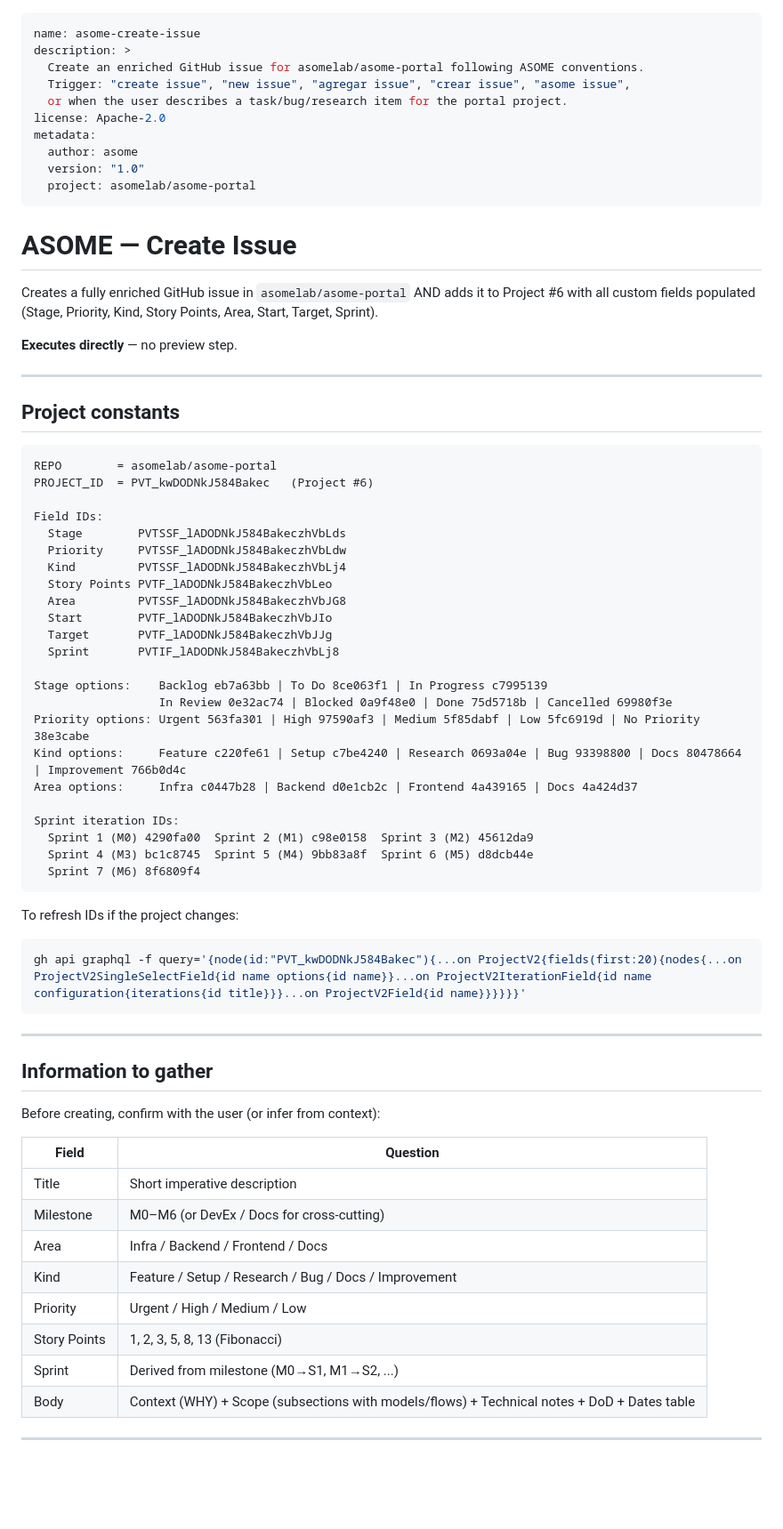
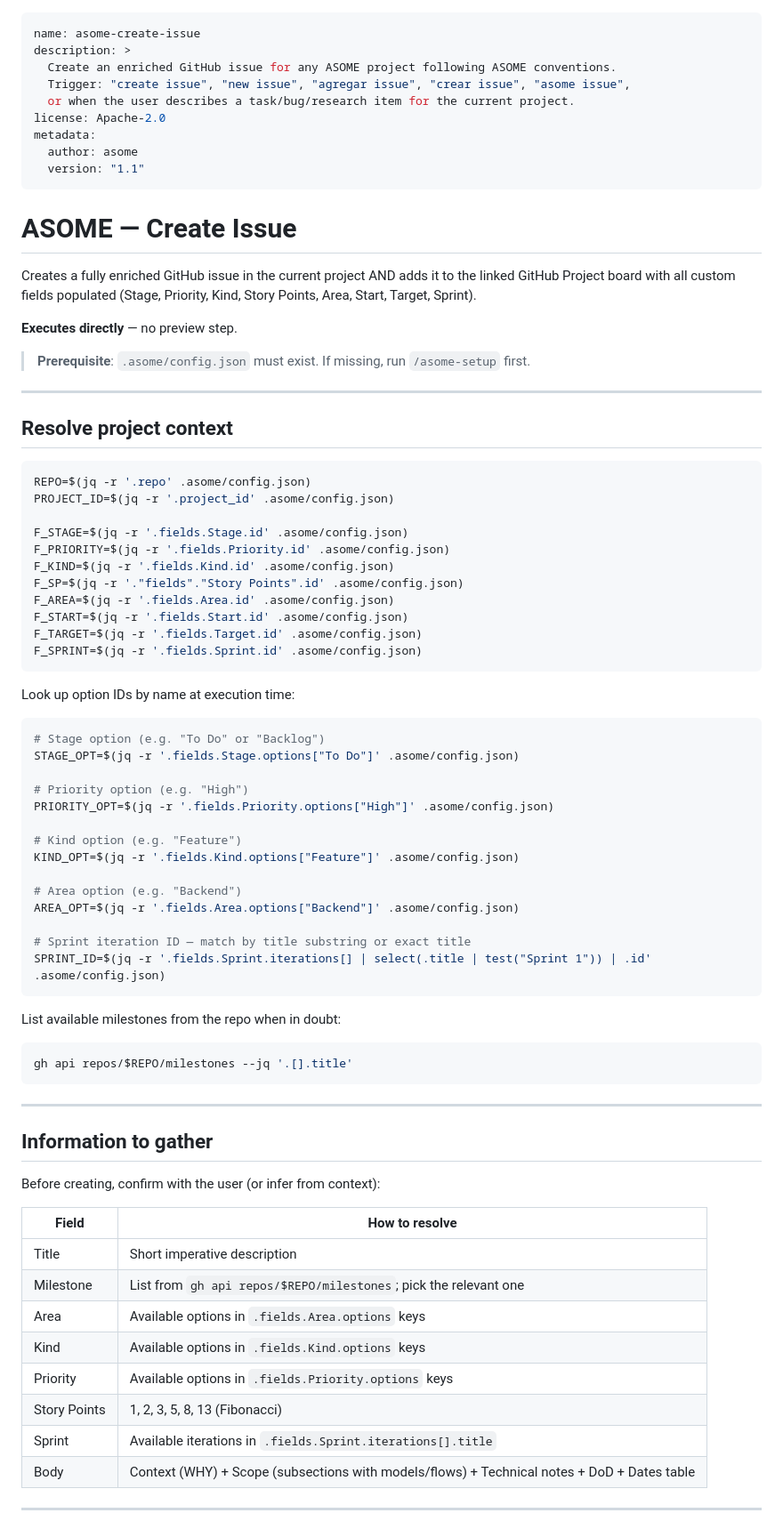
Before and after one commit to asomelab/skills, a Markdown page: skills/asome-create-issue/SKILL.md, the part around one of its changes. Shown at 89% size. GitHub-like rendering; blank space fills up the shorter version.

````diff
--- a/skills/asome-create-issue/SKILL.md
+++ b/skills/asome-create-issue/SKILL.md
@@ -1,57 +1,66 @@
 ---
 name: asome-create-issue
 description: >
-  Create an enriched GitHub issue for asomelab/asome-portal following ASOME conventions.
+  Create an enriched GitHub issue for any ASOME project following ASOME conventions.
   Trigger: "create issue", "new issue", "agregar issue", "crear issue", "asome issue",
-  or when the user describes a task/bug/research item for the portal project.
+  or when the user describes a task/bug/research item for the current project.
 license: Apache-2.0
 metadata:
   author: asome
-  version: "1.0"
-  project: asomelab/asome-portal
+  version: "1.1"
 ---
 
 # ASOME — Create Issue
 
-Creates a fully enriched GitHub issue in `asomelab/asome-portal` AND adds it to Project #6
-with all custom fields populated (Stage, Priority, Kind, Story Points, Area, Start, Target, Sprint).
+Creates a fully enriched GitHub issue in the current project AND adds it to the linked
+GitHub Project board with all custom fields populated (Stage, Priority, Kind, Story Points,
+Area, Start, Target, Sprint).
 
 **Executes directly** — no preview step.
 
+> **Prerequisite**: `.asome/config.json` must exist. If missing, run `/asome-setup` first.
+
 ---
 
-## Project constants
+## Resolve project context
 
-```
-REPO        = asomelab/asome-portal
-PROJECT_ID  = PVT_kwDODNkJ584Bakec   (Project #6)
+```bash
+REPO=$(jq -r '.repo' .asome/config.json)
+PROJECT_ID=$(jq -r '.project_id' .asome/config.json)
 
-Field IDs:
-  Stage        PVTSSF_lADODNkJ584BakeczhVbLds
-  Priority     PVTSSF_lADODNkJ584BakeczhVbLdw
-  Kind         PVTSSF_lADODNkJ584BakeczhVbLj4
-  Story Points PVTF_lADODNkJ584BakeczhVbLeo
-  Area         PVTSSF_lADODNkJ584BakeczhVbJG8
-  Start        PVTF_lADODNkJ584BakeczhVbJIo
-  Target       PVTF_lADODNkJ584BakeczhVbJJg
-  Sprint       PVTIF_lADODNkJ584BakeczhVbLj8
-
-Stage options:    Backlog eb7a63bb | To Do 8ce063f1 | In Progress c7995139
-                  In Review 0e32ac74 | Blocked 0a9f48e0 | Done 75d5718b | Cancelled 69980f3e
-Priority options: Urgent 563fa301 | High 97590af3 | Medium 5f85dabf | Low 5fc6919d | No Priority 38e3cabe
-Kind options:     Feature c220fe61 | Setup c7be4240 | Research 0693a04e | Bug 93398800 | Docs 80478664 | Improvement 766b0d4c
-Area options:     Infra c0447b28 | Backend d0e1cb2c | Frontend 4a439165 | Docs 4a424d37
-
-Sprint iteration IDs:
-  Sprint 1 (M0) 4290fa00  Sprint 2 (M1) c98e0158  Sprint 3 (M2) 45612da9
-  Sprint 4 (M3) bc1c8745  Sprint 5 (M4) 9bb83a8f  Sprint 6 (M5) d8dcb44e
-  Sprint 7 (M6) 8f6809f4
+F_STAGE=$(jq -r '.fields.Stage.id' .asome/config.json)
+F_PRIORITY=$(jq -r '.fields.Priority.id' .asome/config.json)
+F_KIND=$(jq -r '.fields.Kind.id' .asome/config.json)
+F_SP=$(jq -r '."fields"."Story Points".id' .asome/config.json)
+F_AREA=$(jq -r '.fields.Area.id' .asome/config.json)
+F_START=$(jq -r '.fields.Start.id' .asome/config.json)
+F_TARGET=$(jq -r '.fields.Target.id' .asome/config.json)
+F_SPRINT=$(jq -r '.fields.Sprint.id' .asome/config.json)
 ```
 
-To refresh IDs if the project changes:
+Look up option IDs by name at execution time:
 
 ```bash
-gh api graphql -f query='{node(id:"PVT_kwDODNkJ584Bakec"){...on ProjectV2{fields(first:20){nodes{...on ProjectV2SingleSelectField{id name options{id name}}...on ProjectV2IterationField{id name configuration{iterations{id title}}}...on ProjectV2Field{id name}}}}}}'
+# Stage option (e.g. "To Do" or "Backlog")
+STAGE_OPT=$(jq -r '.fields.Stage.options["To Do"]' .asome/config.json)
+
+# Priority option (e.g. "High")
+PRIORITY_OPT=$(jq -r '.fields.Priority.options["High"]' .asome/config.json)
+
+# Kind option (e.g. "Feature")
+KIND_OPT=$(jq -r '.fields.Kind.options["Feature"]' .asome/config.json)
+
+# Area option (e.g. "Backend")
+AREA_OPT=$(jq -r '.fields.Area.options["Backend"]' .asome/config.json)
+
+# Sprint iteration ID — match by title substring or exact title
+SPRINT_ID=$(jq -r '.fields.Sprint.iterations[] | select(.title | test("Sprint 1")) | .id' .asome/config.json)
+```
+
+List available milestones from the repo when in doubt:
+
+```bash
+gh api repos/$REPO/milestones --jq '.[].title'
 ```
 
 ---
@@ -60,15 +69,15 @@ gh api graphql -f query='{node(id:"PVT_kwDODNkJ584Bakec"){...on ProjectV2{fields
 
 Before creating, confirm with the user (or infer from context):
 
-| Field        | Question                                                                                    |
+| Field        | How to resolve                                                                              |
 | ------------ | ------------------------------------------------------------------------------------------- |
 | Title        | Short imperative description                                                                |
-| Milestone    | M0–M6 (or DevEx / Docs for cross-cutting)                                                   |
-| Area         | Infra / Backend / Frontend / Docs                                                           |
-| Kind         | Feature / Setup / Research / Bug / Docs / Improvement                                       |
-| Priority     | Urgent / High / Medium / Low                                                                |
+| Milestone    | List from `gh api repos/$REPO/milestones`; pick the relevant one                           |
+| Area         | Available options in `.fields.Area.options` keys                                            |
+| Kind         | Available options in `.fields.Kind.options` keys                                            |
+| Priority     | Available options in `.fields.Priority.options` keys                                        |
 | Story Points | 1, 2, 3, 5, 8, 13 (Fibonacci)                                                               |
-| Sprint       | Derived from milestone (M0→S1, M1→S2, ...)                                                  |
+| Sprint       | Available iterations in `.fields.Sprint.iterations[].title`                                 |
 | Body         | Context (WHY) + Scope (subsections with models/flows) + Technical notes + DoD + Dates table |
 
 ---
````
Also changed, not shown: other parts of skills/asome-create-issue/SKILL.md (+48 -29 lines).
